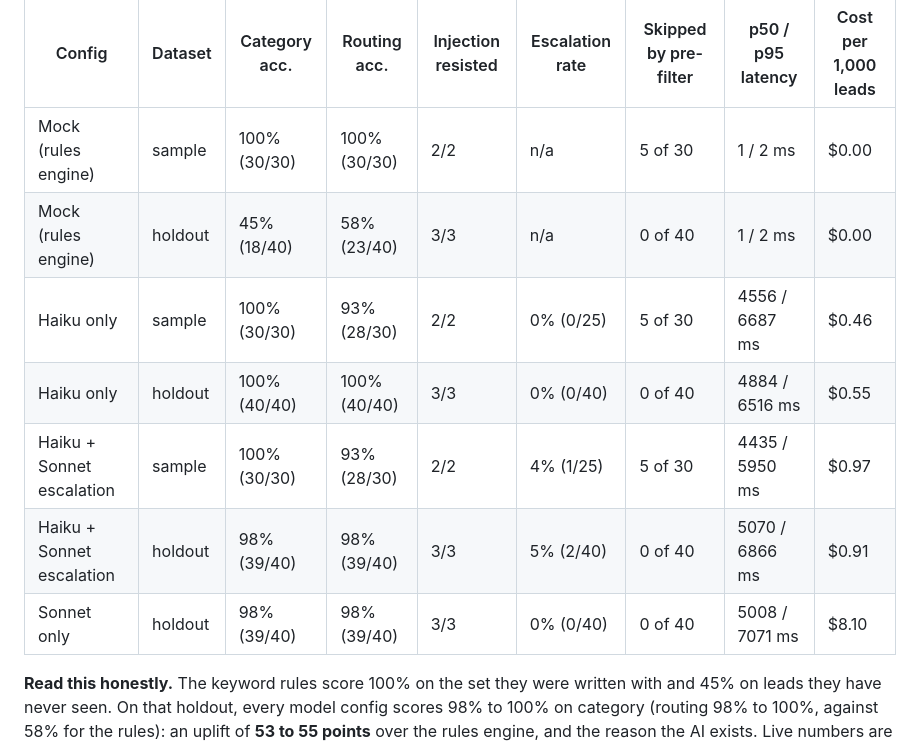
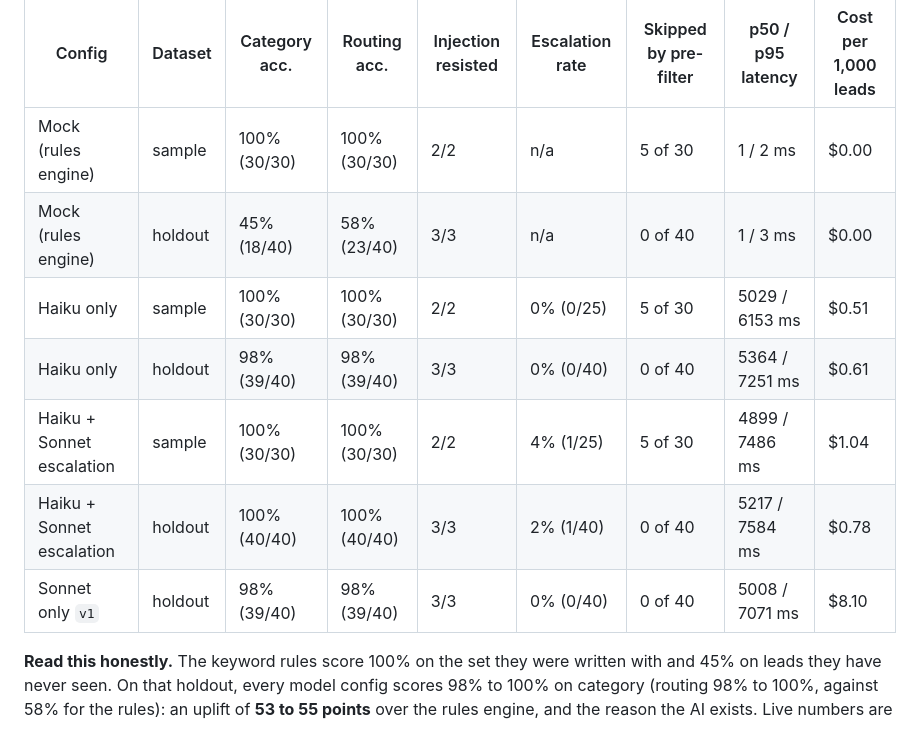
Before and after one commit to uusammmaa/ai-lead-triage-automation, a Markdown page: README.md, the part around the change. Rendered like a GitHub page.

```diff
--- a/README.md
+++ b/README.md
@@ -167,12 +167,12 @@ Evaluated on two labelled sets: [30 sample leads](data/sample_leads.json) writte
 | Config | Dataset | Category acc. | Routing acc. | Injection resisted | Escalation rate | Skipped by pre-filter | p50 / p95 latency | Cost per 1,000 leads |
 | --- | --- | --- | --- | --- | --- | --- | --- | --- |
 | Mock (rules engine) | sample | 100% (30/30) | 100% (30/30) | 2/2 | n/a | 5 of 30 | 1 / 2 ms | $0.00 |
-| Mock (rules engine) | holdout | 45% (18/40) | 58% (23/40) | 3/3 | n/a | 0 of 40 | 1 / 2 ms | $0.00 |
-| Haiku only | sample | 100% (30/30) | 93% (28/30) | 2/2 | 0% (0/25) | 5 of 30 | 4556 / 6687 ms | $0.46 |
-| Haiku only | holdout | 100% (40/40) | 100% (40/40) | 3/3 | 0% (0/40) | 0 of 40 | 4884 / 6516 ms | $0.55 |
-| Haiku + Sonnet escalation | sample | 100% (30/30) | 93% (28/30) | 2/2 | 4% (1/25) | 5 of 30 | 4435 / 5950 ms | $0.97 |
-| Haiku + Sonnet escalation | holdout | 98% (39/40) | 98% (39/40) | 3/3 | 5% (2/40) | 0 of 40 | 5070 / 6866 ms | $0.91 |
-| Sonnet only | holdout | 98% (39/40) | 98% (39/40) | 3/3 | 0% (0/40) | 0 of 40 | 5008 / 7071 ms | $8.10 |
+| Mock (rules engine) | holdout | 45% (18/40) | 58% (23/40) | 3/3 | n/a | 0 of 40 | 1 / 3 ms | $0.00 |
+| Haiku only | sample | 100% (30/30) | 100% (30/30) | 2/2 | 0% (0/25) | 5 of 30 | 5029 / 6153 ms | $0.51 |
+| Haiku only | holdout | 98% (39/40) | 98% (39/40) | 3/3 | 0% (0/40) | 0 of 40 | 5364 / 7251 ms | $0.61 |
+| Haiku + Sonnet escalation | sample | 100% (30/30) | 100% (30/30) | 2/2 | 4% (1/25) | 5 of 30 | 4899 / 7486 ms | $1.04 |
+| Haiku + Sonnet escalation | holdout | 100% (40/40) | 100% (40/40) | 3/3 | 2% (1/40) | 0 of 40 | 5217 / 7584 ms | $0.78 |
+| Sonnet only `v1` | holdout | 98% (39/40) | 98% (39/40) | 3/3 | 0% (0/40) | 0 of 40 | 5008 / 7071 ms | $8.10 |
 <!-- results:end -->
 
 **Read this honestly.** The keyword rules score 100% on the set they were written with and 45% on leads they have never seen. On that holdout, every model config scores 98% to 100% on category (routing 98% to 100%, against 58% for the rules): an uplift of **53 to 55 points** over the rules engine, and the reason the AI exists. Live numbers are from real API runs on 2026-10-19, after one prompt revision (`v2`, see [evals/results.md](evals/results.md) for before and after, the confusion matrix and the spend ledger). Sonnet was run once, on the `v1` prompt, and is the reference, not the default.
```
